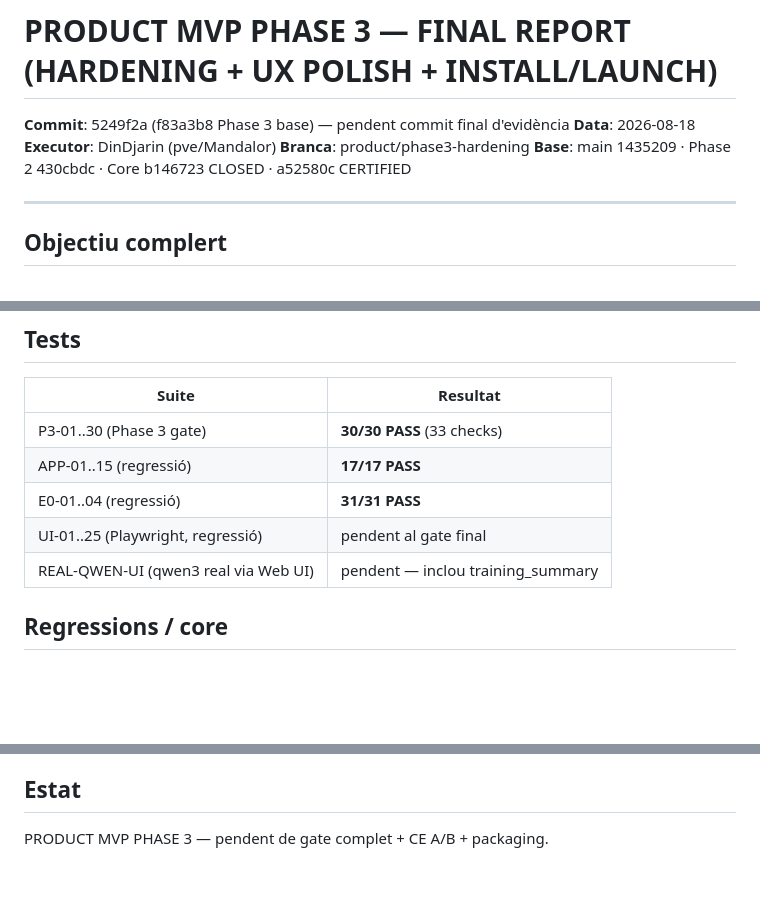
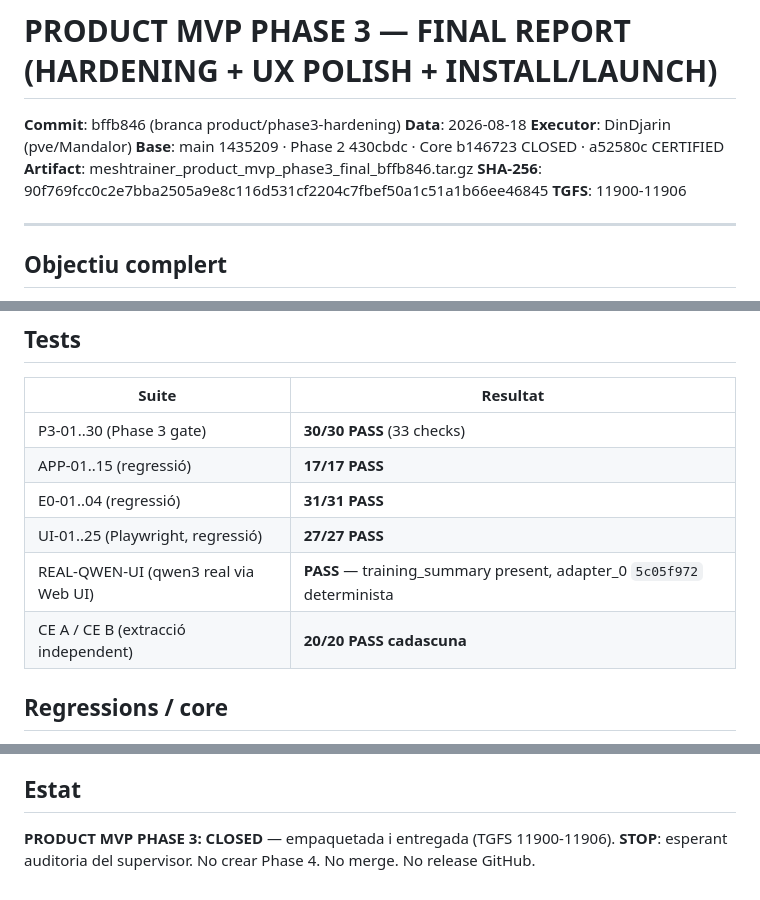
Before and after one commit to spicouc/meshtrainer, a Markdown page: PHASE3_FINAL_REPORT.md, 3 parts joined by grey strips. Rendered like a GitHub page; blank space fills up the shorter version.

Commit message:
Phase 3: FINAL REPORT — gate complet 7/7, CE A/B 20/20, artifact entregat (TGFS 11900-11906)

```diff
--- a/PHASE3_FINAL_REPORT.md
+++ b/PHASE3_FINAL_REPORT.md
@@ -1,10 +1,12 @@
 # PRODUCT MVP PHASE 3 — FINAL REPORT (HARDENING + UX POLISH + INSTALL/LAUNCH)
 
-**Commit**: 5249f2a (f83a3b8 Phase 3 base) — pendent commit final d'evidència
+**Commit**: bffb846 (branca product/phase3-hardening)
 **Data**: 2026-08-18
 **Executor**: DinDjarin (pve/Mandalor)
-**Branca**: product/phase3-hardening
 **Base**: main 1435209 · Phase 2 430cbdc · Core b146723 CLOSED · a52580c CERTIFIED
+**Artifact**: meshtrainer_product_mvp_phase3_final_bffb846.tar.gz
+**SHA-256**: 90f769fcc0c2e7bba2505a9e8c116d531cf2204c7fbef50a1c51a1b66ee46845
+**TGFS**: 11900-11906
 
 ---
 
@@ -50,8 +52,9 @@ Core b146723 / backends Qwen3+MiniCPM5: **FROZEN, 0 canvis**.
 | P3-01..30 (Phase 3 gate) | **30/30 PASS** (33 checks) |
 | APP-01..15 (regressió) | **17/17 PASS** |
 | E0-01..04 (regressió) | **31/31 PASS** |
-| UI-01..25 (Playwright, regressió) | pendent al gate final |
-| REAL-QWEN-UI (qwen3 real via Web UI) | pendent — inclou training_summary |
+| UI-01..25 (Playwright, regressió) | **27/27 PASS** |
+| REAL-QWEN-UI (qwen3 real via Web UI) | **PASS** — training_summary present, adapter_0 `5c05f972` determinista |
+| CE A / CE B (extracció independent) | **20/20 PASS cadascuna** |
 
 ## Regressions / core
 
@@ -77,4 +80,6 @@ Core b146723 / backends Qwen3+MiniCPM5: **FROZEN, 0 canvis**.
 
 ## Estat
 
-PRODUCT MVP PHASE 3 — pendent de gate complet + CE A/B + packaging.
+**PRODUCT MVP PHASE 3: CLOSED** — empaquetada i entregada (TGFS 11900-11906).
+**STOP**: esperant auditoria del supervisor. No crear Phase 4. No merge.
+No release GitHub.
```
